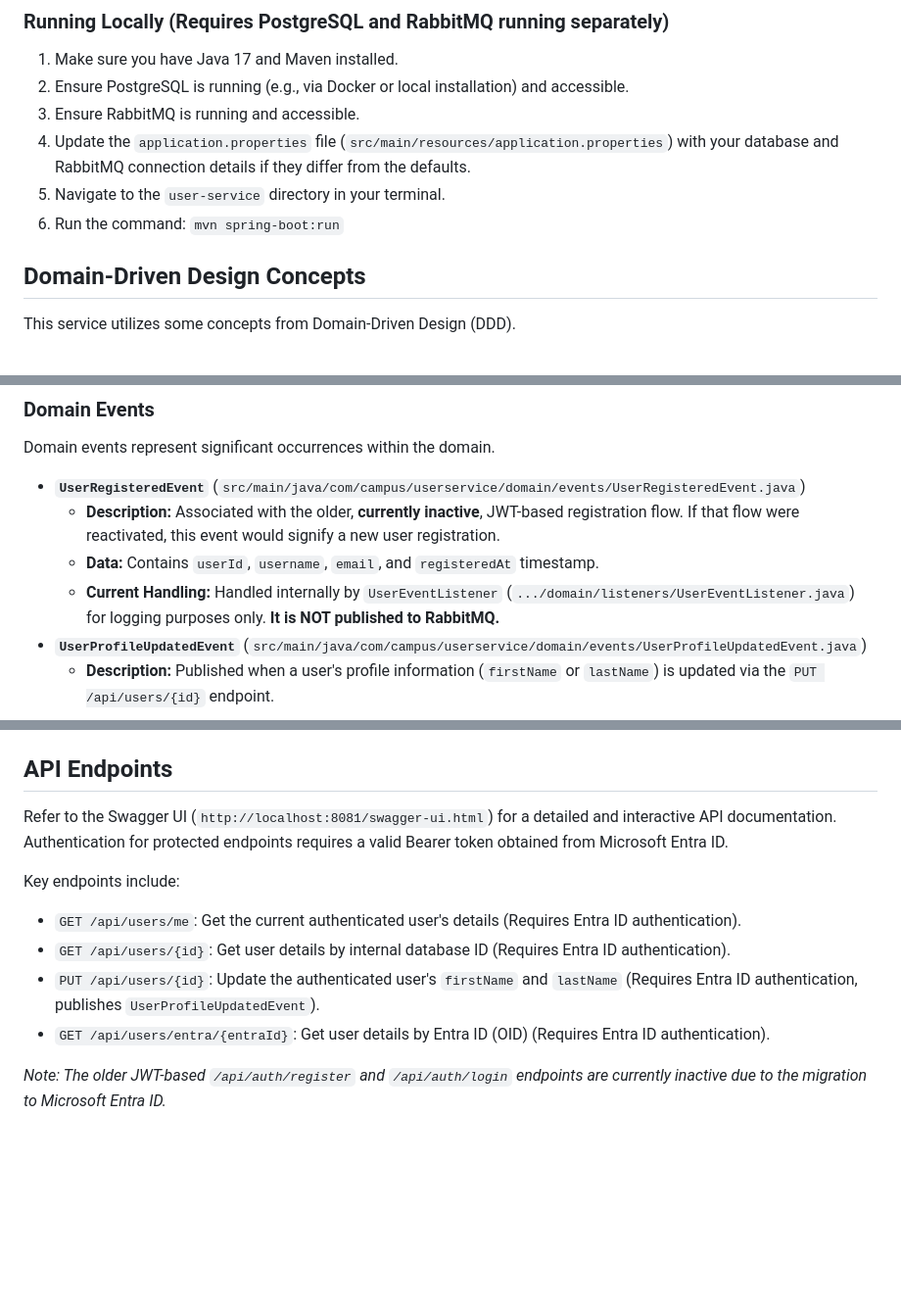
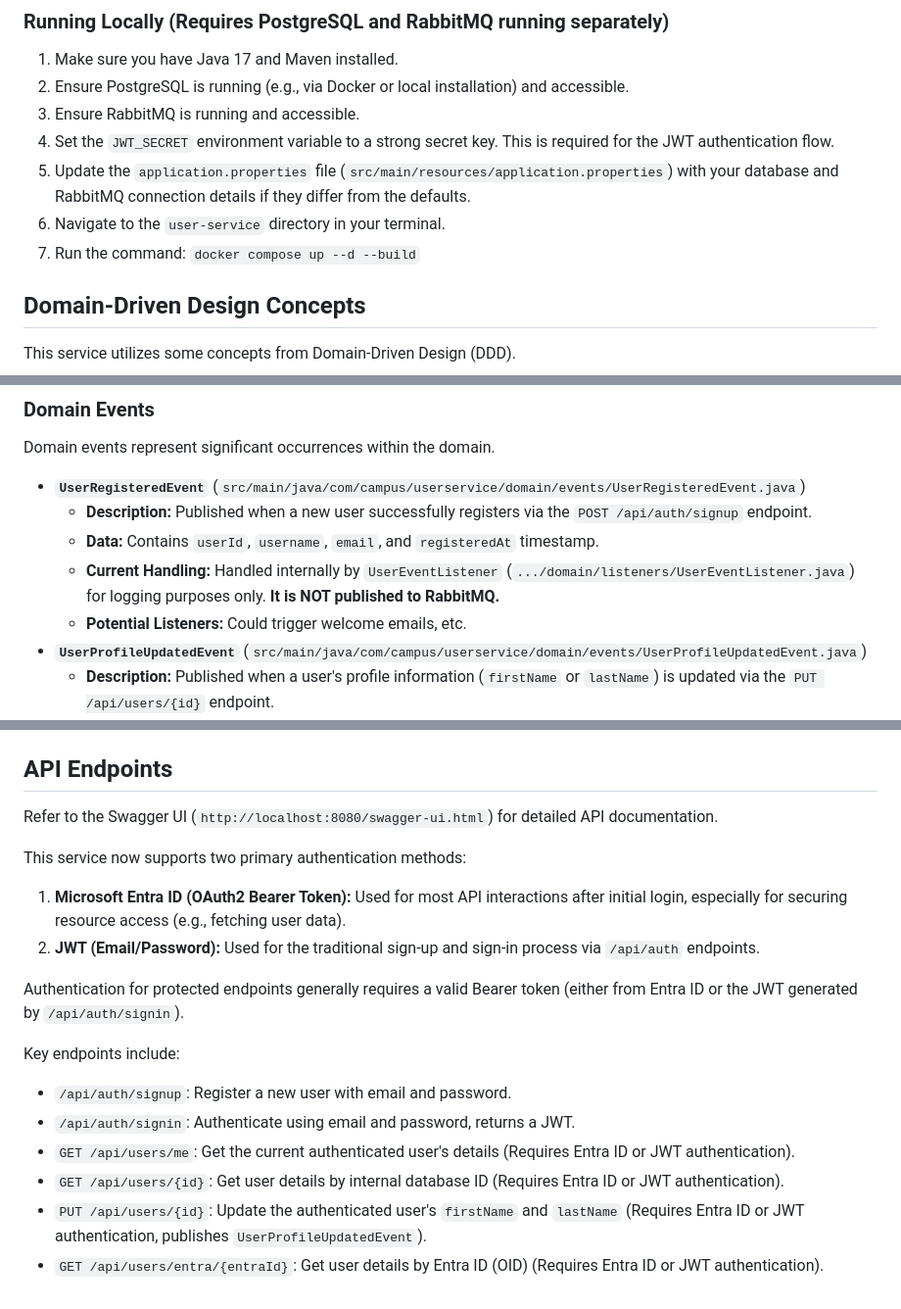
Before and after one commit to KeremAR/Microservice, a Markdown page: user-service/README.md, 3 parts joined by grey strips. Shown: that part at 98% size. GitHub-like rendering; blank space fills up the shorter version.

```diff
--- a/user-service/README.md
+++ b/user-service/README.md
@@ -37,9 +37,10 @@ docker-compose down
 1.  Make sure you have Java 17 and Maven installed.
 2.  Ensure PostgreSQL is running (e.g., via Docker or local installation) and accessible.
 3.  Ensure RabbitMQ is running and accessible.
-4.  Update the `application.properties` file (`src/main/resources/application.properties`) with your database and RabbitMQ connection details if they differ from the defaults.
-5.  Navigate to the `user-service` directory in your terminal.
-6.  Run the command: `mvn spring-boot:run`
+4.  Set the `JWT_SECRET` environment variable to a strong secret key. This is required for the JWT authentication flow.
+5.  Update the `application.properties` file (`src/main/resources/application.properties`) with your database and RabbitMQ connection details if they differ from the defaults.
+6.  Navigate to the `user-service` directory in your terminal.
+7.  Run the command: `docker compose up --d --build`
 
 ## Domain-Driven Design Concepts
 
@@ -62,9 +63,10 @@ Aggregates are clusters of domain objects that can be treated as a single unit.
 Domain events represent significant occurrences within the domain.
 
 *   **`UserRegisteredEvent`** (`src/main/java/com/campus/userservice/domain/events/UserRegisteredEvent.java`)
-    *   **Description:** Associated with the older, **currently inactive**, JWT-based registration flow. If that flow were reactivated, this event would signify a new user registration.
+    *   **Description:** Published when a new user successfully registers via the `POST /api/auth/signup` endpoint.
     *   **Data:** Contains `userId`, `username`, `email`, and `registeredAt` timestamp.
     *   **Current Handling:** Handled internally by `UserEventListener` (`.../domain/listeners/UserEventListener.java`) for logging purposes only. **It is NOT published to RabbitMQ.**
+    *   **Potential Listeners:** Could trigger welcome emails, etc.
 *   **`UserProfileUpdatedEvent`** (`src/main/java/com/campus/userservice/domain/events/UserProfileUpdatedEvent.java`)
     *   **Description:** Published when a user's profile information (`firstName` or `lastName`) is updated via the `PUT /api/users/{id}` endpoint.
     *   **Data:** Contains `userId`, `oldEmail`, `newEmail` (currently sends the user's current email for both fields as email updates are not handled via this specific event/endpoint), and `updatedAt` timestamp.
@@ -81,13 +83,19 @@ Domain events represent significant occurrences within the domain.
 
 ## API Endpoints
 
-Refer to the Swagger UI (`http://localhost:8081/swagger-ui.html`) for a detailed and interactive API documentation. Authentication for protected endpoints requires a valid Bearer token obtained from Microsoft Entra ID.
+Refer to the Swagger UI (`http://localhost:8080/swagger-ui.html`) for detailed API documentation.
+
+This service now supports two primary authentication methods:
+1.  **Microsoft Entra ID (OAuth2 Bearer Token):** Used for most API interactions after initial login, especially for securing resource access (e.g., fetching user data).
+2.  **JWT (Email/Password):** Used for the traditional sign-up and sign-in process via `/api/auth` endpoints.
+
+Authentication for protected endpoints generally requires a valid Bearer token (either from Entra ID or the JWT generated by `/api/auth/signin`).
 
 Key endpoints include:
 
-*   `GET /api/users/me`: Get the current authenticated user's details (Requires Entra ID authentication).
-*   `GET /api/users/{id}`: Get user details by internal database ID (Requires Entra ID authentication).
-*   `PUT /api/users/{id}`: Update the authenticated user's `firstName` and `lastName` (Requires Entra ID authentication, publishes `UserProfileUpdatedEvent`).
-*   `GET /api/users/entra/{entraId}`: Get user details by Entra ID (OID) (Requires Entra ID authentication).
-
-*Note: The older JWT-based `/api/auth/register` and `/api/auth/login` endpoints are currently inactive due to the migration to Microsoft Entra ID.*
+*   `/api/auth/signup`: Register a new user with email and password.
+*   `/api/auth/signin`: Authenticate using email and password, returns a JWT.
+*   `GET /api/users/me`: Get the current authenticated user's details (Requires Entra ID or JWT authentication).
+*   `GET /api/users/{id}`: Get user details by internal database ID (Requires Entra ID or JWT authentication).
+*   `PUT /api/users/{id}`: Update the authenticated user's `firstName` and `lastName` (Requires Entra ID or JWT authentication, publishes `UserProfileUpdatedEvent`).
+*   `GET /api/users/entra/{entraId}`: Get user details by Entra ID (OID) (Requires Entra ID or JWT authentication).
```
